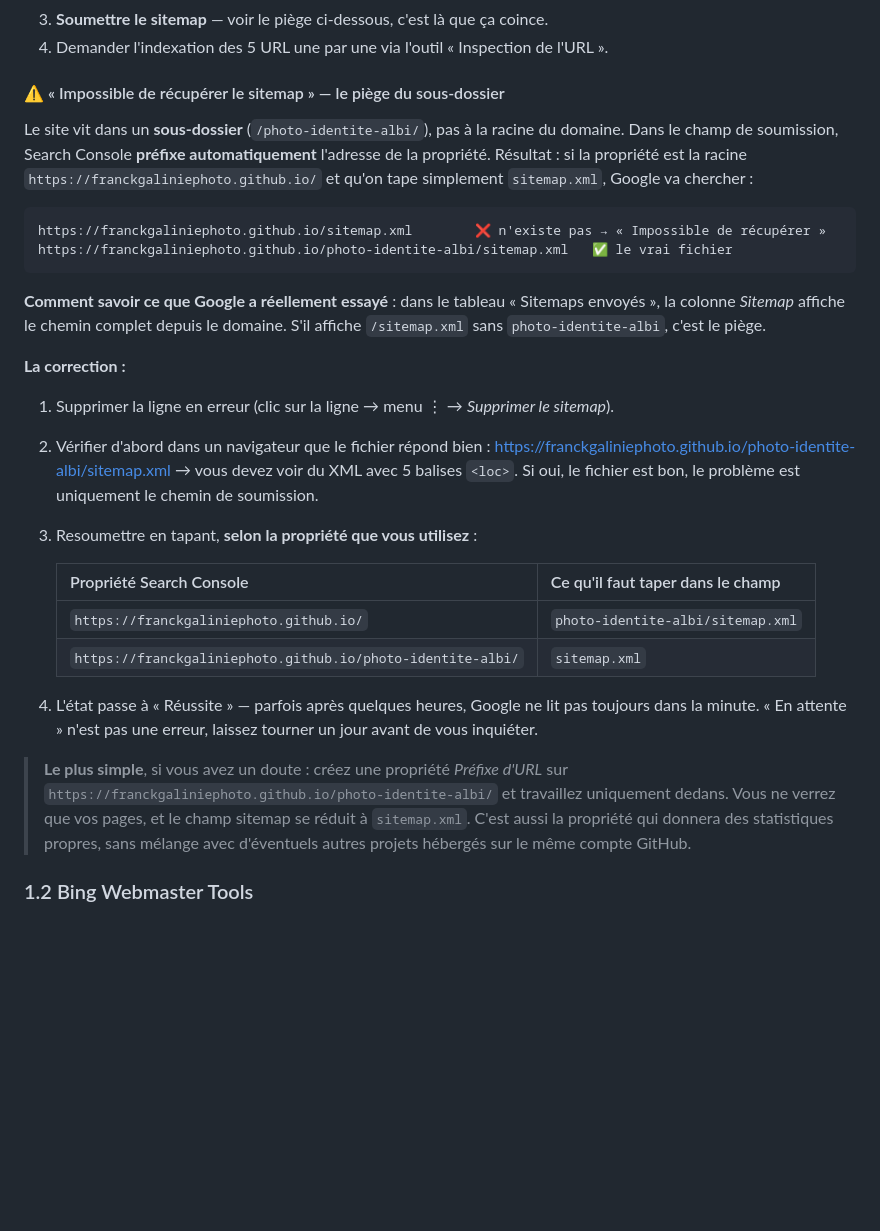
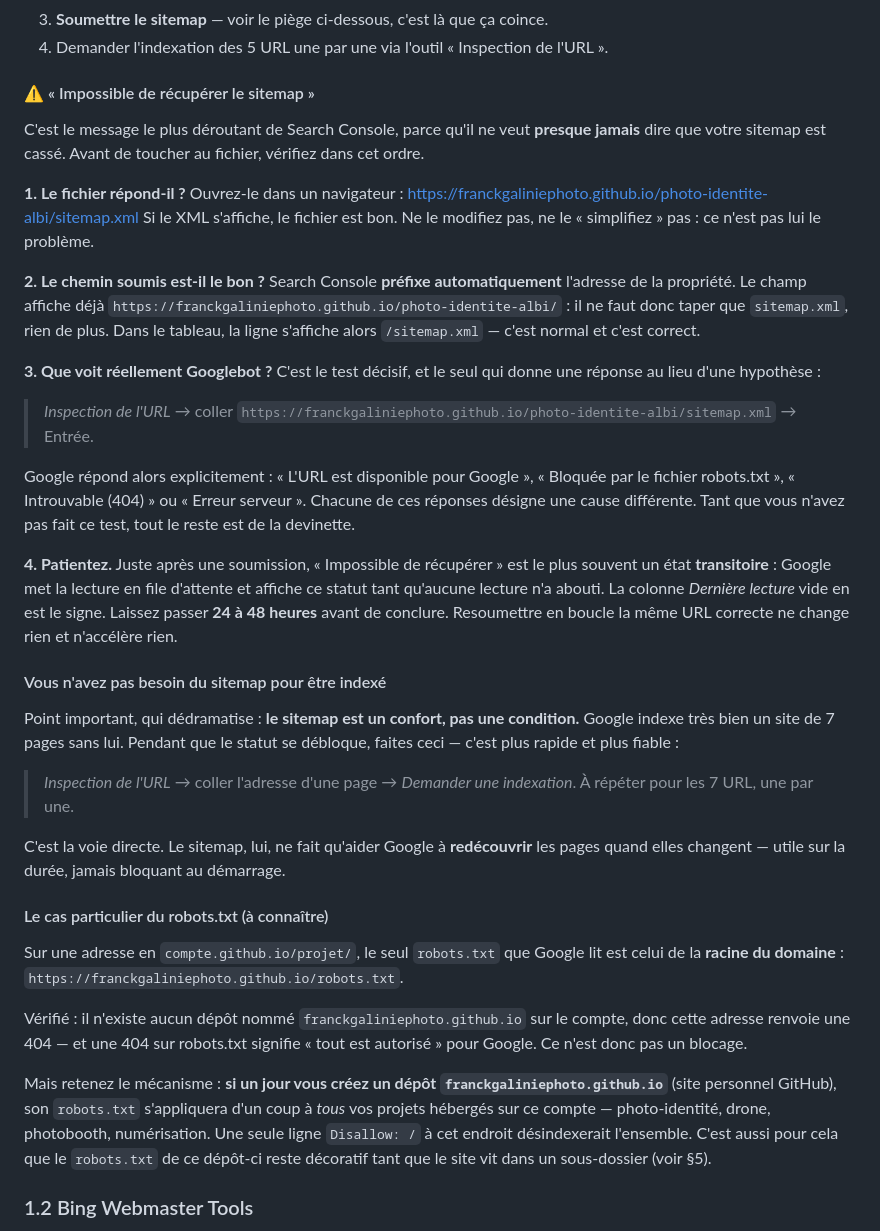
Before and after one commit to franckgaliniephoto/photo-identite-albi, a Markdown page: GUIDE-SEO.md, the part around the change. GitHub-like rendering; blank space fills up the shorter version.

Commit message:
Corrige la section de dépannage du sitemap (diagnostic précédent erroné)
La version précédente attribuait l'erreur « Impossible de récupérer » à un
chemin de soumission fautif. C'était faux : la propriété Search Console est
bien le préfixe /photo-identite-albi/, donc l'URL soumise était correcte.

Nouvelle section, fondée sur ce qui est vérifiable :
- le fichier est valide et déployé (build Pages en succès), le chemin soumis
  est bon : le problème n'est ni l'un ni l'autre
- le test décisif est l'Inspection d'URL sur l'adresse du sitemap, qui indique
  explicitement ce que voit Googlebot au lieu de laisser deviner
- « Impossible de récupérer » juste après soumission est le plus souvent
  transitoire (colonne « Dernière lecture » vide) : attendre 24 à 48 h,
  resoumettre en boucle ne sert à rien
- rappel utile : le sitemap n'est pas une condition d'indexation ; la demande
  d'indexation manuelle via l'Inspection d'URL est plus directe pour 7 pages
- mécanisme du robots.txt racine documenté, avec l'avertissement qu'un futur
  dépôt franckgaliniephoto.github.io s'appliquerait à tous les projets du compte

Co-Authored-By: Claude Opus 5 <noreply@anthropic.com>
Claude-Session: https://claude.ai/code/session_012MtNByg7rLuTr2gKp1p6gJ

````diff
--- a/GUIDE-SEO.md
+++ b/GUIDE-SEO.md
@@ -20,46 +20,72 @@ surtout **ce qui ne peut être fait que par vous**, en dehors du code.
 3. **Soumettre le sitemap** — voir le piège ci-dessous, c'est là que ça coince.
 4. Demander l'indexation des 5 URL une par une via l'outil « Inspection de l'URL ».
 
-#### ⚠️ « Impossible de récupérer le sitemap » — le piège du sous-dossier
+#### ⚠️ « Impossible de récupérer le sitemap »
 
-Le site vit dans un **sous-dossier** (`/photo-identite-albi/`), pas à la racine du
-domaine. Dans le champ de soumission, Search Console **préfixe automatiquement**
-l'adresse de la propriété. Résultat : si la propriété est la racine
-`https://franckgaliniephoto.github.io/` et qu'on tape simplement `sitemap.xml`,
-Google va chercher :
+C'est le message le plus déroutant de Search Console, parce qu'il ne veut
+**presque jamais** dire que votre sitemap est cassé. Avant de toucher au
+fichier, vérifiez dans cet ordre.
 
-```
-https://franckgaliniephoto.github.io/sitemap.xml        ❌ n'existe pas → « Impossible de récupérer »
-https://franckgaliniephoto.github.io/photo-identite-albi/sitemap.xml   ✅ le vrai fichier
-```
+**1. Le fichier répond-il ?** Ouvrez-le dans un navigateur :
+<https://franckgaliniephoto.github.io/photo-identite-albi/sitemap.xml>
+Si le XML s'affiche, le fichier est bon. Ne le modifiez pas, ne le
+« simplifiez » pas : ce n'est pas lui le problème.
 
-**Comment savoir ce que Google a réellement essayé** : dans le tableau
-« Sitemaps envoyés », la colonne *Sitemap* affiche le chemin complet depuis le
-domaine. S'il affiche `/sitemap.xml` sans `photo-identite-albi`, c'est le piège.
+**2. Le chemin soumis est-il le bon ?** Search Console **préfixe
+automatiquement** l'adresse de la propriété. Le champ affiche déjà
+`https://franckgaliniephoto.github.io/photo-identite-albi/` : il ne faut donc
+taper que `sitemap.xml`, rien de plus. Dans le tableau, la ligne s'affiche
+alors `/sitemap.xml` — c'est normal et c'est correct.
 
-**La correction :**
+**3. Que voit réellement Googlebot ?** C'est le test décisif, et le seul qui
+donne une réponse au lieu d'une hypothèse :
 
-1. Supprimer la ligne en erreur (clic sur la ligne → menu ⋮ → *Supprimer le sitemap*).
-2. Vérifier d'abord dans un navigateur que le fichier répond bien :
-   <https://franckgaliniephoto.github.io/photo-identite-albi/sitemap.xml>
-   → vous devez voir du XML avec 5 balises `<loc>`. Si oui, le fichier est bon,
-   le problème est uniquement le chemin de soumission.
-3. Resoumettre en tapant, **selon la propriété que vous utilisez** :
+> *Inspection de l'URL* → coller
+> `https://franckgaliniephoto.github.io/photo-identite-albi/sitemap.xml`
+> → Entrée.
 
-   | Propriété Search Console | Ce qu'il faut taper dans le champ |
-   |---|---|
-   | `https://franckgaliniephoto.github.io/` | `photo-identite-albi/sitemap.xml` |
-   | `https://franckgaliniephoto.github.io/photo-identite-albi/` | `sitemap.xml` |
+Google répond alors explicitement : « L'URL est disponible pour Google »,
+« Bloquée par le fichier robots.txt », « Introuvable (404) » ou « Erreur
+serveur ». Chacune de ces réponses désigne une cause différente. Tant que vous
+n'avez pas fait ce test, tout le reste est de la devinette.
 
-4. L'état passe à « Réussite » — parfois après quelques heures, Google ne lit pas
-   toujours dans la minute. « En attente » n'est pas une erreur, laissez tourner
-   un jour avant de vous inquiéter.
+**4. Patientez.** Juste après une soumission, « Impossible de récupérer » est
+le plus souvent un état **transitoire** : Google met la lecture en file
+d'attente et affiche ce statut tant qu'aucune lecture n'a abouti. La colonne
+*Dernière lecture* vide en est le signe. Laissez passer **24 à 48 heures**
+avant de conclure. Resoumettre en boucle la même URL correcte ne change rien
+et n'accélère rien.
 
-> **Le plus simple**, si vous avez un doute : créez une propriété *Préfixe d'URL*
-> sur `https://franckgaliniephoto.github.io/photo-identite-albi/` et travaillez
-> uniquement dedans. Vous ne verrez que vos pages, et le champ sitemap se réduit
-> à `sitemap.xml`. C'est aussi la propriété qui donnera des statistiques propres,
-> sans mélange avec d'éventuels autres projets hébergés sur le même compte GitHub.
+#### Vous n'avez pas besoin du sitemap pour être indexé
+
+Point important, qui dédramatise : **le sitemap est un confort, pas une
+condition.** Google indexe très bien un site de 7 pages sans lui. Pendant que
+le statut se débloque, faites ceci — c'est plus rapide et plus fiable :
+
+> *Inspection de l'URL* → coller l'adresse d'une page → *Demander une
+> indexation*. À répéter pour les 7 URL, une par une.
+
+C'est la voie directe. Le sitemap, lui, ne fait qu'aider Google à
+**redécouvrir** les pages quand elles changent — utile sur la durée, jamais
+bloquant au démarrage.
+
+#### Le cas particulier du robots.txt (à connaître)
+
+Sur une adresse en `compte.github.io/projet/`, le seul `robots.txt` que Google
+lit est celui de la **racine du domaine** :
+`https://franckgaliniephoto.github.io/robots.txt`.
+
+Vérifié : il n'existe aucun dépôt nommé `franckgaliniephoto.github.io` sur le
+compte, donc cette adresse renvoie une 404 — et une 404 sur robots.txt
+signifie « tout est autorisé » pour Google. Ce n'est donc pas un blocage.
+
+Mais retenez le mécanisme : **si un jour vous créez un dépôt
+`franckgaliniephoto.github.io`** (site personnel GitHub), son `robots.txt`
+s'appliquera d'un coup à *tous* vos projets hébergés sur ce compte —
+photo-identité, drone, photobooth, numérisation. Une seule ligne `Disallow: /`
+à cet endroit désindexerait l'ensemble. C'est aussi pour cela que le
+`robots.txt` de ce dépôt-ci reste décoratif tant que le site vit dans un
+sous-dossier (voir §5).
 
 ### 1.2 Bing Webmaster Tools
 
````
